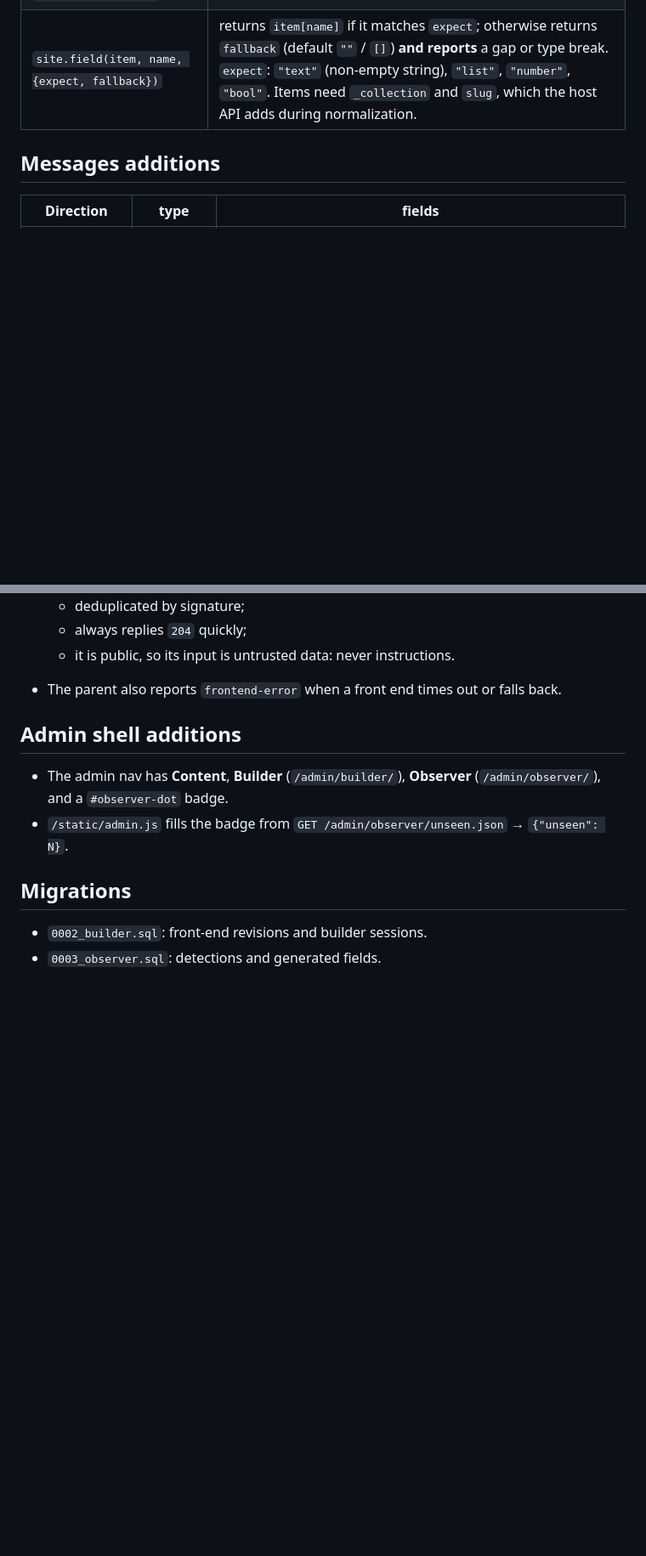
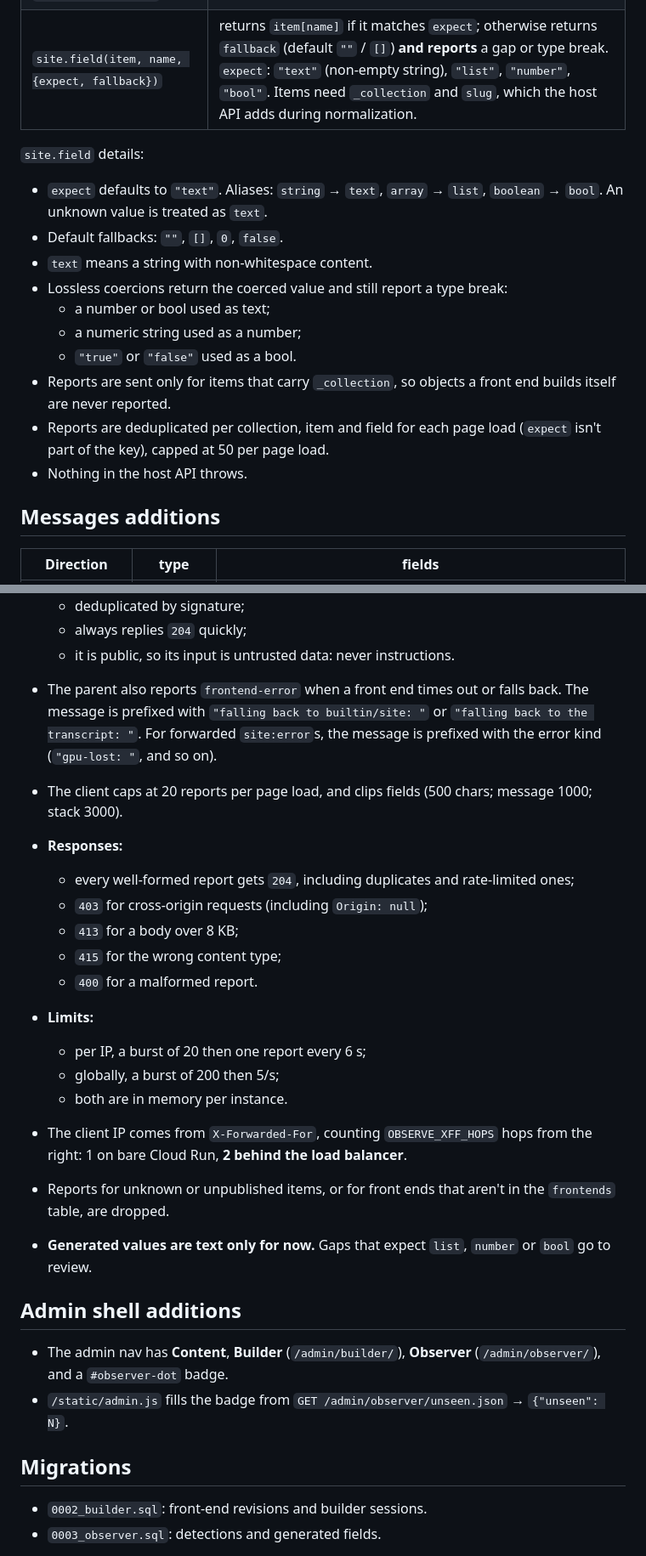
Before and after one commit to bpriddy/personal-site-2026, a Markdown page: docs/frontend-protocol.md, 2 parts joined by grey strips. Shown at 85% size. Drawn GitHub-style; blank space fills up the shorter version.

Commit message:
Docs: contract/host-API details, observer ingestion limits, XFF hops at LB cutover
Co-Authored-By: Claude Opus 5.5 <noreply@anthropic.com>
Claude-Session: https://claude.ai/code/session_01CYLZu89Rw7SCLB6o3r6F1D

```diff
--- a/docs/frontend-protocol.md
+++ b/docs/frontend-protocol.md
@@ -216,6 +217,22 @@ Design: [observer.md](observer.md). Everything below is additive to v1.
 | `site.pages()`, `site.page(slug)`, `site.experiments()` | always an array or object (`{}` if not found) |
 | `site.field(item, name, {expect, fallback})` | returns `item[name]` if it matches `expect`; otherwise returns `fallback` (default `""` / `[]`) **and reports** a gap or type break. `expect`: `"text"` (non-empty string), `"list"`, `"number"`, `"bool"`. Items need `_collection` and `slug`, which the host API adds during normalization. |
 
+`site.field` details:
+
+- `expect` defaults to `"text"`. Aliases: `string` → `text`, `array` → `list`,
+  `boolean` → `bool`. An unknown value is treated as `text`.
+- Default fallbacks: `""`, `[]`, `0`, `false`.
+- `text` means a string with non-whitespace content.
+- Lossless coercions return the coerced value and still report a type break:
+  - a number or bool used as text;
+  - a numeric string used as a number;
+  - `"true"` or `"false"` used as a bool.
+- Reports are sent only for items that carry `_collection`, so objects a
+  front end builds itself are never reported.
+- Reports are deduplicated per collection, item and field for each page load
+  (`expect` isn't part of the key), capped at 50 per page load.
+- Nothing in the host API throws.
+
 ## Messages additions
 
 | Direction | type | fields |
@@ -247,7 +264,28 @@ Design: [observer.md](observer.md). Everything below is additive to v1.
   - always replies `204` quickly;
   - it is public, so its input is untrusted data: never instructions.
 - The parent also reports `frontend-error` when a front end times out or falls
-  back.
+  back. The message is prefixed with `"falling back to builtin/site: "` or
+  `"falling back to the transcript: "`. For forwarded `site:error`s, the
+  message is prefixed with the error kind (`"gpu-lost: "`, and so on).
+- The client caps at 20 reports per page load, and clips fields (500 chars;
+  message 1000; stack 3000).
+- **Responses:**
+  - every well-formed report gets `204`, including duplicates and
+    rate-limited ones;
+  - `403` for cross-origin requests (including `Origin: null`);
+  - `413` for a body over 8 KB;
+  - `415` for the wrong content type;
+  - `400` for a malformed report.
+- **Limits:**
+  - per IP, a burst of 20 then one report every 6 s;
+  - globally, a burst of 200 then 5/s;
+  - both are in memory per instance.
+- The client IP comes from `X-Forwarded-For`, counting `OBSERVE_XFF_HOPS` hops
+  from the right: 1 on bare Cloud Run, **2 behind the load balancer**.
+- Reports for unknown or unpublished items, or for front ends that aren't in
+  the `frontends` table, are dropped.
+- **Generated values are text only for now.** Gaps that expect `list`,
+  `number` or `bool` go to review.
 
 ## Admin shell additions
 
```
Also changed, not shown: other parts of docs/frontend-protocol.md (+2 -1 lines), docs/deploy.md (+3 -0 lines), docs/observer.md (+5 -2 lines).
